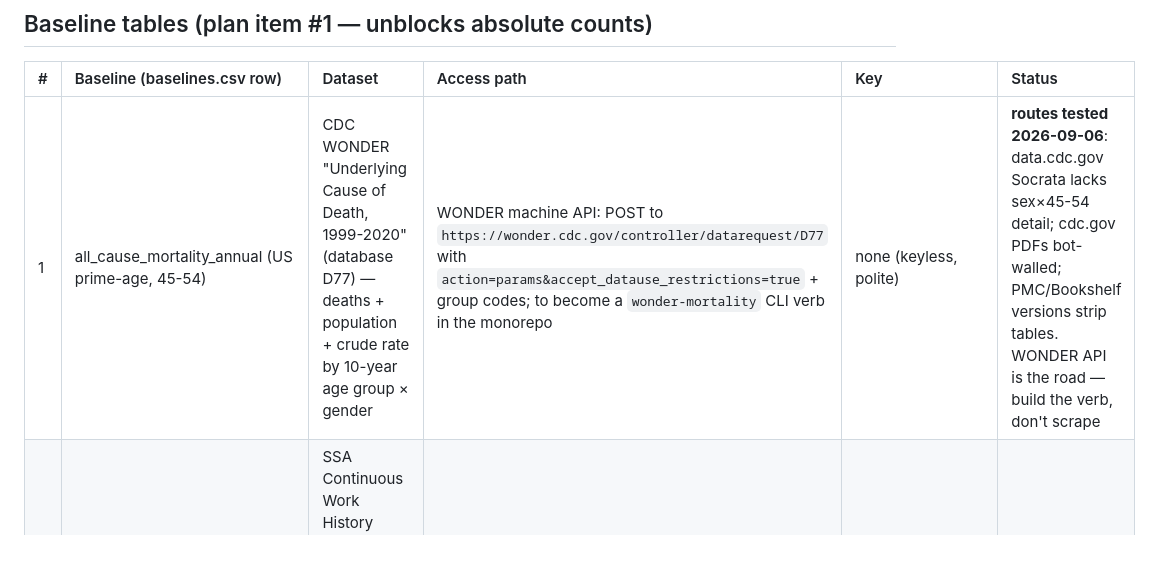
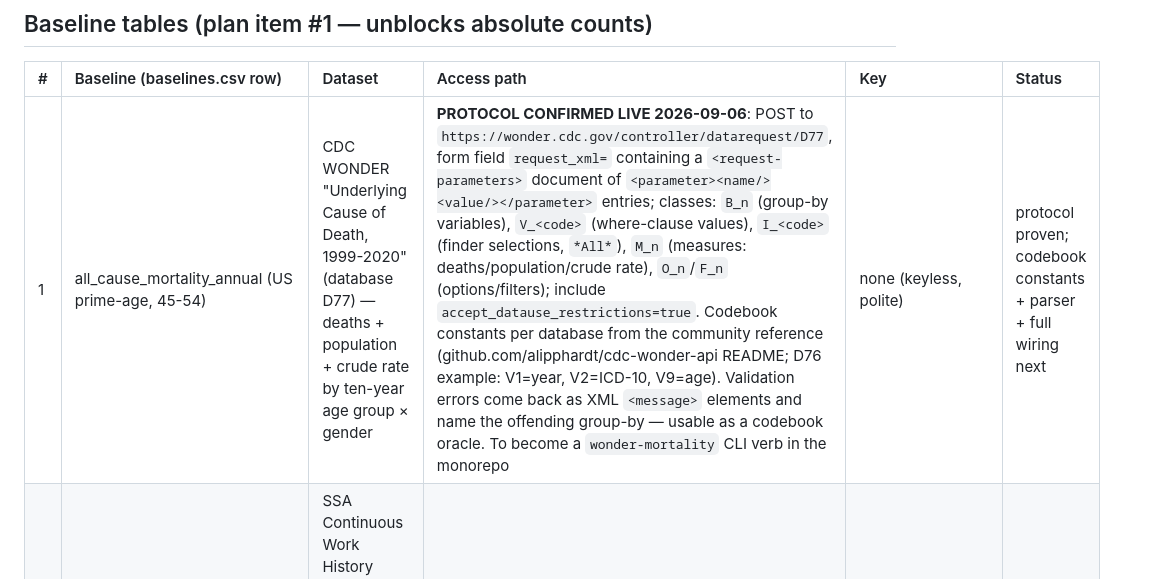
Before and after one commit to xh1b/downstream, a Markdown page: docs/DATA_SOURCES.md, the part around the change. Drawn GitHub-style; blank space fills up the shorter version.

Commit message:
DATA_SOURCES: WONDER D77 protocol confirmed live - request_xml POST + parameter classes (B/V/I/M/O/F) + codebook oracle via validation messages; implementation spec complete

```diff
--- a/docs/DATA_SOURCES.md
+++ b/docs/DATA_SOURCES.md
@@ -9,7 +9,7 @@ the root `.env`. Status as of 2026-09-06.
 
 | # | Baseline (baselines.csv row) | Dataset | Access path | Key | Status |
 |:--|:--|:--|:--|:--|:--|
-| 1 | all_cause_mortality_annual (US prime-age, 45-54) | CDC WONDER "Underlying Cause of Death, 1999-2020" (database D77) — deaths + population + crude rate by 10-year age group × gender | WONDER machine API: POST to `https://wonder.cdc.gov/controller/datarequest/D77` with `action=params&accept_datause_restrictions=true` + group codes; to become a `wonder-mortality` CLI verb in the monorepo | none (keyless, polite) | **routes tested 2026-09-06**: data.cdc.gov Socrata lacks sex×45-54 detail; cdc.gov PDFs bot-walled; PMC/Bookshelf versions strip tables. WONDER API is the road — build the verb, don't scrape |
+| 1 | all_cause_mortality_annual (US prime-age, 45-54) | CDC WONDER "Underlying Cause of Death, 1999-2020" (database D77) — deaths + population + crude rate by ten-year age group × gender | **PROTOCOL CONFIRMED LIVE 2026-09-06**: POST to `https://wonder.cdc.gov/controller/datarequest/D77`, form field `request_xml=` containing a `<request-parameters>` document of `<parameter><name/><value/></parameter>` entries; classes: `B_n` (group-by variables), `V_<code>` (where-clause values), `I_<code>` (finder selections, `*All*`), `M_n` (measures: deaths/population/crude rate), `O_n`/`F_n` (options/filters); include `accept_datause_restrictions=true`. Codebook constants per database from the community reference (github.com/alipphardt/cdc-wonder-api README; D76 example: V1=year, V2=ICD-10, V9=age). Validation errors come back as XML `<message>` elements and name the offending group-by — usable as a codebook oracle. To become a `wonder-mortality` CLI verb in the monorepo | none (keyless, polite) | protocol proven; codebook constants + parser + full wiring next |
 | 2 | median_male_lifetime_earnings | SSA Continuous Work History Sample published tables ("Earnings Distribution of the Working Population") | ssa.gov published tables (file fetch + parser); restricted CWH microdata NOT required for a median | none | pending |
 | 3 | divorce_5y_cumulative | NCFMR Family Profiles / Census SIPP divorce tables | ncfmr.bgsu.edu profiles (PDF/HTML fetch) or Census SIPP tables via Census API | none / CENSUS_API_KEY optional | pending |
 | 4 | ipv_annual_incidence | BJS NCVS *Intimate Partner Violence* annual bullet tables | bjs.ojp.gov published tables (file fetch); NCVS microdata not needed for an incidence rate | none | pending |
```
